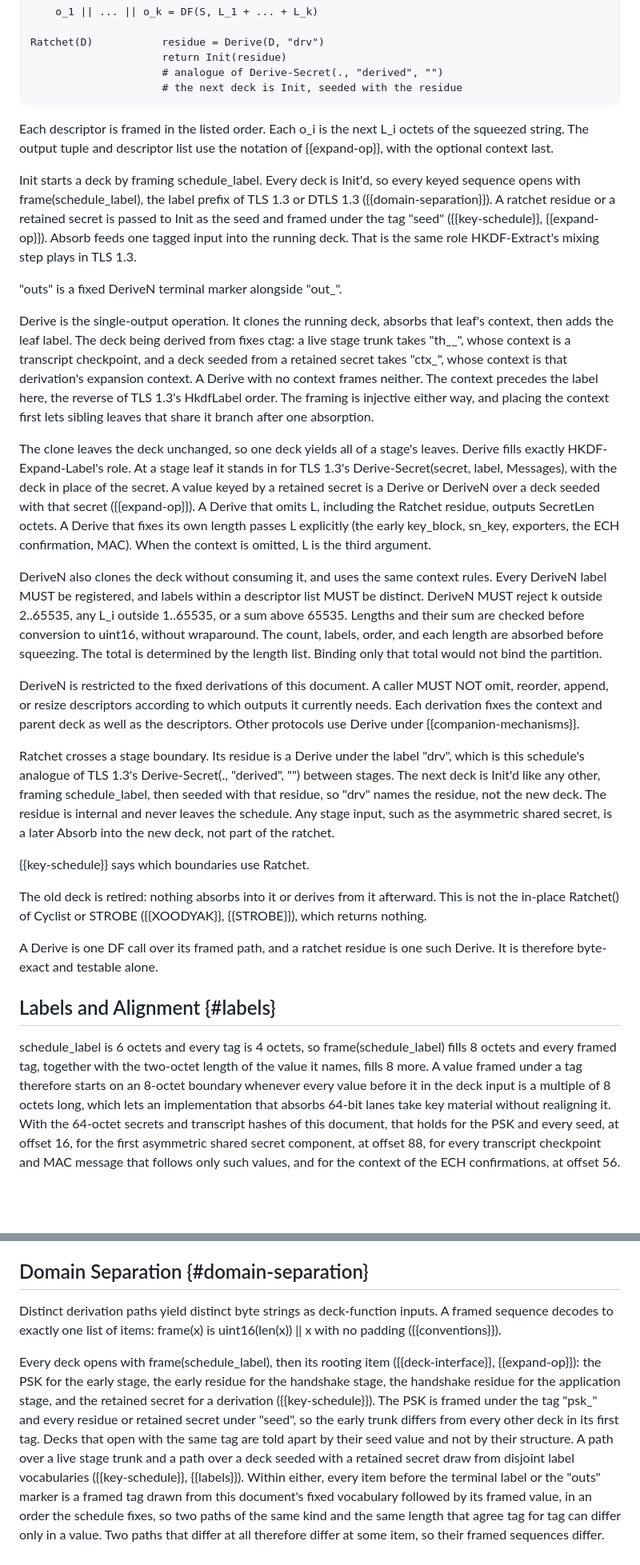
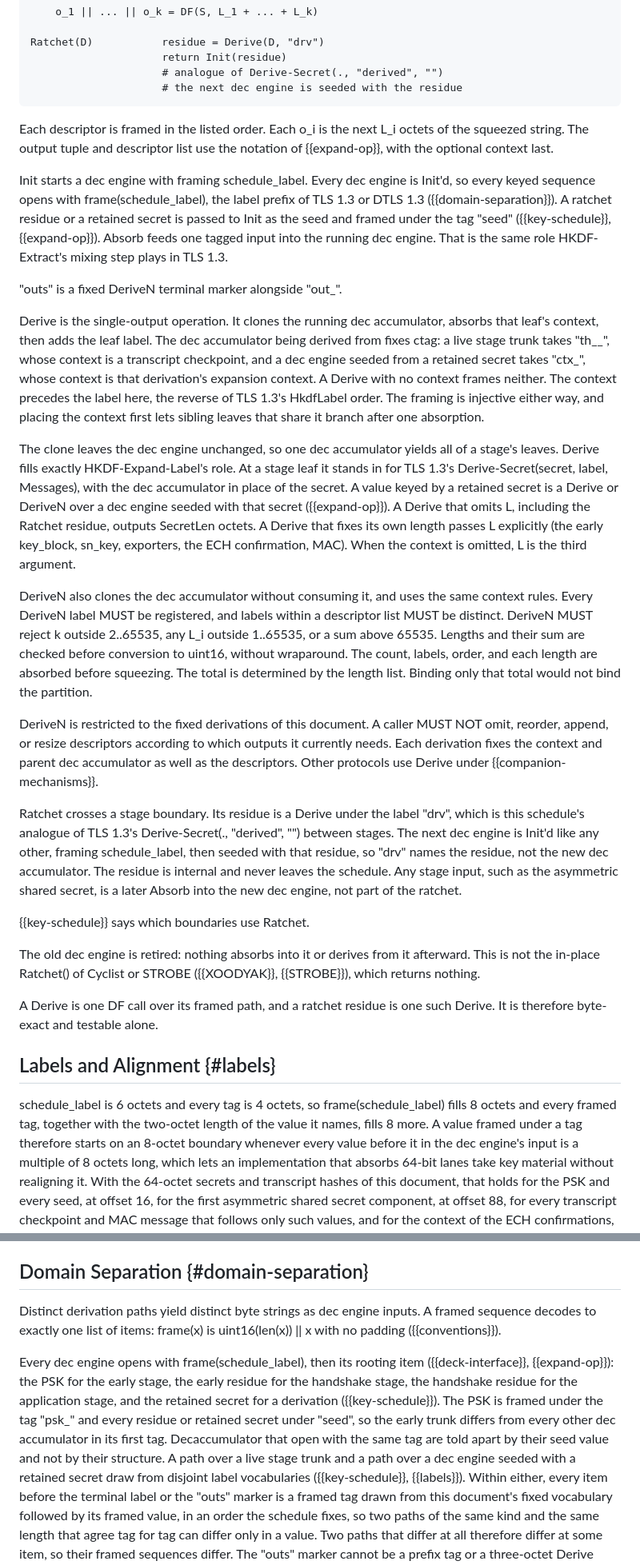
Before and after one commit to grittygrease/draft-sullivan-tls-xof-schedule-collab, a Markdown page: draft-sullivan-tls-xof-schedule.md, 2 parts joined by grey strips. Shown at 80% size. GitHub-like rendering; blank space fills up the shorter version.

```diff
--- a/draft-sullivan-tls-xof-schedule.md
+++ b/draft-sullivan-tls-xof-schedule.md
@@ -1146,44 +1152,44 @@ Derive(D, label,     out = DF(D [ || frame(ctag) || frame(context) ]
 Ratchet(D)           residue = Derive(D, "drv")
                      return Init(residue)
                      # analogue of Derive-Secret(., "derived", "")
-                     # the next deck is Init, seeded with the residue
+                     # the next dec engine is seeded with the residue
 ~~~~
 
 Each descriptor is framed in the listed order.  Each o_i is the next L_i
 octets of the squeezed string.  The output tuple and descriptor list use
 the notation of {{expand-op}}, with the optional context last.
 
-Init starts a deck by framing schedule_label.  Every deck is Init'd, so
+Init starts a dec engine with framing schedule_label.  Every dec engine is Init'd, so
 every keyed sequence opens with frame(schedule_label), the label prefix
 of TLS 1.3 or DTLS 1.3 ({{domain-separation}}).  A ratchet residue or a
 retained secret is passed to Init as the seed and framed under the tag
 "seed" ({{key-schedule}}, {{expand-op}}).  Absorb feeds one tagged input
-into the running deck.  That is the same role HKDF-Extract's mixing step
+into the running dec engine.  That is the same role HKDF-Extract's mixing step
 plays in TLS 1.3.
 
 "outs" is a fixed DeriveN terminal marker alongside "out_".
 
-Derive is the single-output operation.  It clones the running deck,
-absorbs that leaf's context, then adds the leaf label.  The deck being
+Derive is the single-output operation.  It clones the running dec accumulator,
+absorbs that leaf's context, then adds the leaf label.  The dec accumulator being
 derived from fixes ctag:  a live stage trunk takes "th__", whose context
-is a transcript checkpoint, and a deck seeded from a retained secret
+is a transcript checkpoint, and a dec engine seeded from a retained secret
 takes "ctx_", whose context is that derivation's expansion context.  A
 Derive with no context frames neither.  The context precedes the label
 here, the reverse of TLS 1.3's HkdfLabel order.  The framing is
 injective either way, and placing the context first lets sibling leaves
 that share it branch after one absorption.
 
-The clone leaves the deck unchanged, so one deck yields all of a stage's
+The clone leaves the dec engine unchanged, so one dec accumulator yields all of a stage's
 leaves.  Derive fills exactly HKDF-Expand-Label's role.  At a stage leaf
 it stands in for TLS 1.3's Derive-Secret(secret, label, Messages), with
-the deck in place of the secret.  A value keyed by a retained secret is
-a Derive or DeriveN over a deck seeded with that secret ({{expand-op}}).
+the dec accumulator in place of the secret.  A value keyed by a retained secret is
+a Derive or DeriveN over a dec engine seeded with that secret ({{expand-op}}).
 A Derive that omits L, including the Ratchet residue, outputs SecretLen
 octets.  A Derive that fixes its own length passes L explicitly (the
 early key_block, sn_key, exporters, the ECH confirmation, MAC).  When
 the context is omitted, L is the third argument.
 
-DeriveN also clones the deck without consuming it, and uses the same
+DeriveN also clones the dec accumulator without consuming it, and uses the same
 context rules.  Every DeriveN label MUST be registered, and labels
 within a descriptor list MUST be distinct.  DeriveN MUST reject k
 outside 2..65535, any L_i outside 1..65535, or a sum above 65535.
@@ -1195,21 +1201,21 @@ only that total would not bind the partition.
 DeriveN is restricted to the fixed derivations of this document.  A
 caller MUST NOT omit, reorder, append, or resize descriptors according
 to which outputs it currently needs.  Each derivation fixes the context
-and parent deck as well as the descriptors.  Other protocols use Derive
+and parent dec accumulator as well as the descriptors.  Other protocols use Derive
 under {{companion-mechanisms}}.
 
 Ratchet crosses a stage boundary.  Its residue is a Derive under the
 label "drv", which is this schedule's analogue of TLS 1.3's
-Derive-Secret(., "derived", "") between stages.  The next deck is Init'd
+Derive-Secret(., "derived", "") between stages.  The next dec engine is Init'd
 like any other, framing schedule_label, then seeded with that residue,
-so "drv" names the residue, not the new deck.  The residue is internal
+so "drv" names the residue, not the new dec accumulator.  The residue is internal
 and never leaves the schedule.  Any stage input, such as the asymmetric
-shared secret, is a later Absorb into the new deck, not part of the
+shared secret, is a later Absorb into the new dec engine, not part of the
 ratchet.
 
 {{key-schedule}} says which boundaries use Ratchet.
 
-The old deck is retired:  nothing absorbs into it or derives from it
+The old dec engine is retired:  nothing absorbs into it or derives from it
 afterward.  This is not the in-place Ratchet() of Cyclist or STROBE
 ({{XOODYAK}}, {{STROBE}}), which returns nothing.
 
@@ -1222,7 +1228,7 @@ schedule_label is 6 octets and every tag is 4 octets, so
 frame(schedule_label) fills 8 octets and every framed tag, together with
 the two-octet length of the value it names, fills 8 more.  A value
 framed under a tag therefore starts on an 8-octet boundary whenever
-every value before it in the deck input is a multiple of 8 octets long,
+every value before it in the dec engine's input is a multiple of 8 octets long,
 which lets an implementation that absorbs 64-bit lanes take key material
 without realigning it.  With the 64-octet secrets and transcript hashes
 of this document, that holds for the PSK and every seed, at offset 16,
@@ -2214,19 +2220,19 @@ effort ({{implementation-considerations}}).
 
 ## Domain Separation {#domain-separation}
 
-Distinct derivation paths yield distinct byte strings as deck-function
+Distinct derivation paths yield distinct byte strings as dec engine
 inputs.  A framed sequence decodes to exactly one list of items:
 frame(x) is uint16(len(x)) || x with no padding ({{conventions}}).
 
-Every deck opens with frame(schedule_label), then its rooting item
+Every dec engine opens with frame(schedule_label), then its rooting item
 ({{deck-interface}}, {{expand-op}}):  the PSK for the early stage, the
 early residue for the handshake stage, the handshake residue for the
 application stage, and the retained secret for a derivation
 ({{key-schedule}}).  The PSK is framed under the tag "psk_" and every
 residue or retained secret under "seed", so the early trunk differs from
-every other deck in its first tag.  Decks that open with the same tag
+every other dec accumulator in its first tag.  Decaccumulator that open with the same tag
 are told apart by their seed value and not by their structure.  A path
-over a live stage trunk and a path over a deck seeded with a retained
+over a live stage trunk and a path over a dec engine seeded with a retained
 secret draw from disjoint label vocabularies ({{key-schedule}},
 {{labels}}).  Within either, every item before the terminal label or the
 "outs" marker is a framed tag drawn from this document's fixed
```
Also changed, not shown: other parts of draft-sullivan-tls-xof-schedule.md (+68 -61 lines).
